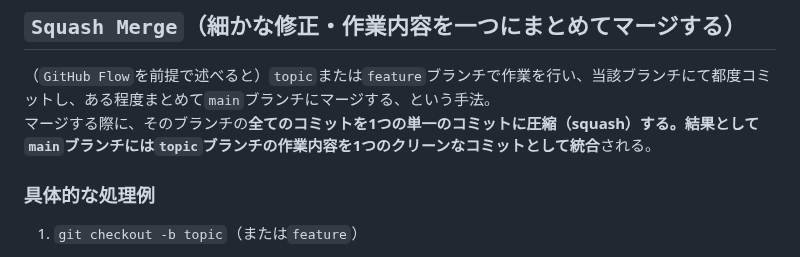
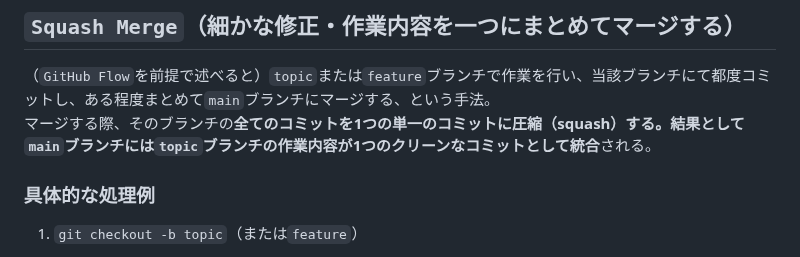
Before and after one commit to Benjuwan/MyLibs, a Markdown page: others/git-memo.md, the part around one of its changes. Rendered like a GitHub page.

```diff
--- a/others/git-memo.md
+++ b/others/git-memo.md
@@ -219,7 +219,7 @@ git stash drop stash@{3}     # 手動で削除
 
 ## `Squash Merge`（細かな修正・作業内容を一つにまとめてマージする）
 （`GitHub Flow`を前提で述べると）`topic`または`feature`ブランチで作業を行い、当該ブランチにて都度コミットし、ある程度まとめて`main`ブランチにマージする、という手法。<br>
-マージする際に、そのブランチの**全てのコミットを1つの単一のコミットに圧縮（squash）**する。結果として`main`ブランチには`topic`ブランチの作業内容を**1つのクリーンなコミットとして統合**される。
+マージする際、そのブランチの**全てのコミットを1つの単一のコミットに圧縮（squash）**する。結果として`main`ブランチには`topic`ブランチの作業内容が**1つのクリーンなコミットとして統合**される。
 
 ### 具体的な処理例
 1. `git checkout -b topic`（または`feature`）
```
Also changed, not shown: other parts of others/git-memo.md (+5 -5 lines).
